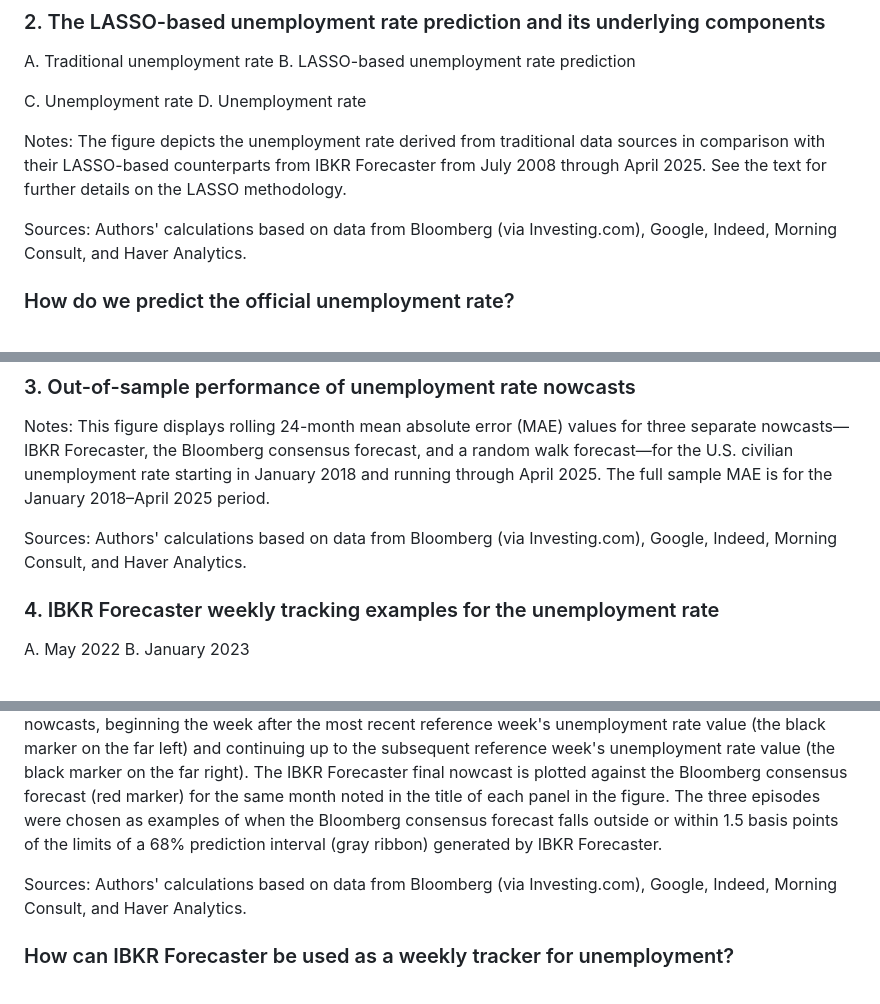
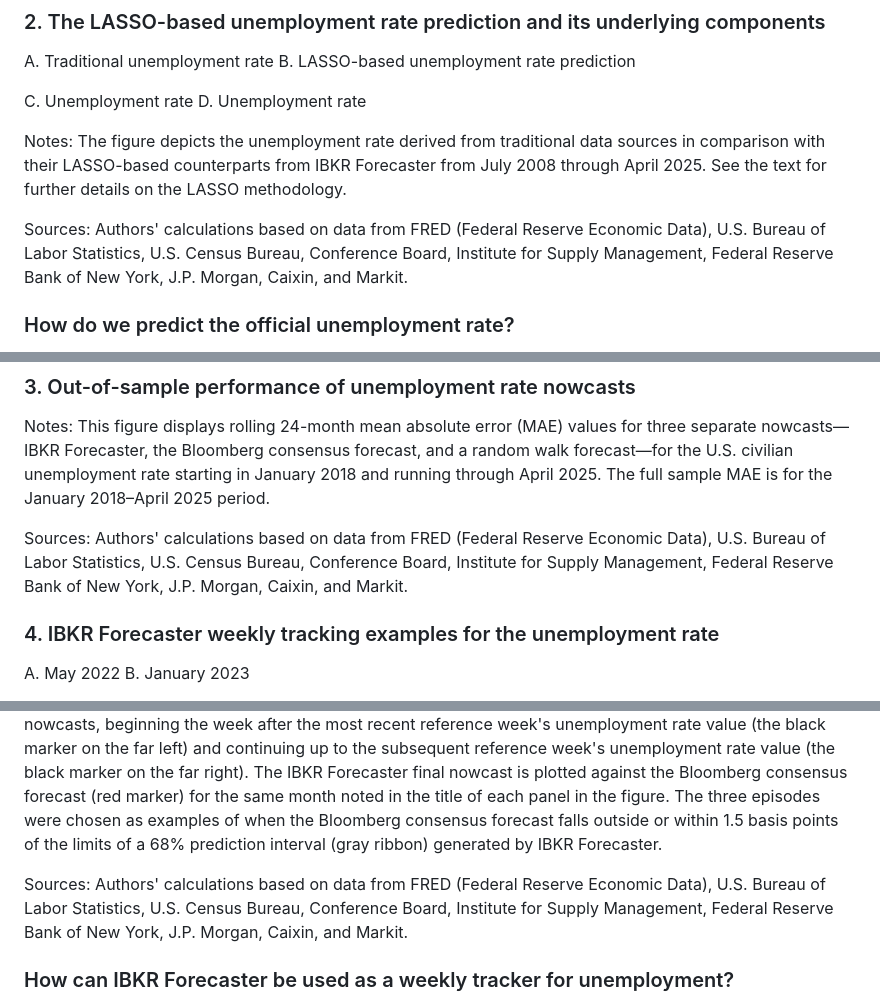
Before and after one commit to jyendrey/unemployment-forecast-premium, a Markdown page: IBKR_Forecaster_Chicago_Fed_Format.md, 3 parts joined by grey strips. GitHub-like rendering.

```diff
--- a/IBKR_Forecaster_Chicago_Fed_Format.md
+++ b/IBKR_Forecaster_Chicago_Fed_Format.md
@@ -66,7 +68,7 @@ C. Unemployment rate D. Unemployment rate
 
 Notes: The figure depicts the unemployment rate derived from traditional data sources in comparison with their LASSO-based counterparts from IBKR Forecaster from July 2008 through April 2025. See the text for further details on the LASSO methodology.
 
-Sources: Authors' calculations based on data from Bloomberg (via Investing.com), Google, Indeed, Morning Consult, and Haver Analytics.
+Sources: Authors' calculations based on data from FRED (Federal Reserve Economic Data), U.S. Bureau of Labor Statistics, U.S. Census Bureau, Conference Board, Institute for Supply Management, Federal Reserve Bank of New York, J.P. Morgan, Caixin, and Markit.
 
 ### How do we predict the official unemployment rate?
 
@@ -84,7 +86,7 @@ Over the full time period (January 2018–April 2025), IBKR Forecaster performs
 
 Notes: This figure displays rolling 24-month mean absolute error (MAE) values for three separate nowcasts—IBKR Forecaster, the Bloomberg consensus forecast, and a random walk forecast—for the U.S. civilian unemployment rate starting in January 2018 and running through April 2025. The full sample MAE is for the January 2018–April 2025 period.
 
-Sources: Authors' calculations based on data from Bloomberg (via Investing.com), Google, Indeed, Morning Consult, and Haver Analytics.
+Sources: Authors' calculations based on data from FRED (Federal Reserve Economic Data), U.S. Bureau of Labor Statistics, U.S. Census Bureau, Conference Board, Institute for Supply Management, Federal Reserve Bank of New York, J.P. Morgan, Caixin, and Markit.
 
 ### 4. IBKR Forecaster weekly tracking examples for the unemployment rate
 
@@ -94,7 +96,7 @@ C. December 2023
 
 Notes: This figure depicts three episodes showing the evolution of IBKR Forecaster's unemployment rate nowcasts between reference weeks (noted on the horizontal axis in each panel of the figure) for the U.S. Bureau of Labor Statistics' Current Population Survey. The blue markers track the weekly IBKR Forecaster nowcasts, beginning the week after the most recent reference week's unemployment rate value (the black marker on the far left) and continuing up to the subsequent reference week's unemployment rate value (the black marker on the far right). The IBKR Forecaster final nowcast is plotted against the Bloomberg consensus forecast (red marker) for the same month noted in the title of each panel in the figure. The three episodes were chosen as examples of when the Bloomberg consensus forecast falls outside or within 1.5 basis points of the limits of a 68% prediction interval (gray ribbon) generated by IBKR Forecaster.
 
-Sources: Authors' calculations based on data from Bloomberg (via Investing.com), Google, Indeed, Morning Consult, and Haver Analytics.
+Sources: Authors' calculations based on data from FRED (Federal Reserve Economic Data), U.S. Bureau of Labor Statistics, U.S. Census Bureau, Conference Board, Institute for Supply Management, Federal Reserve Bank of New York, J.P. Morgan, Caixin, and Markit.
 
 ### How can IBKR Forecaster be used as a weekly tracker for unemployment?
 
```
Also changed, not shown: other parts of IBKR_Forecaster_Chicago_Fed_Format.md (+19 -17 lines).
